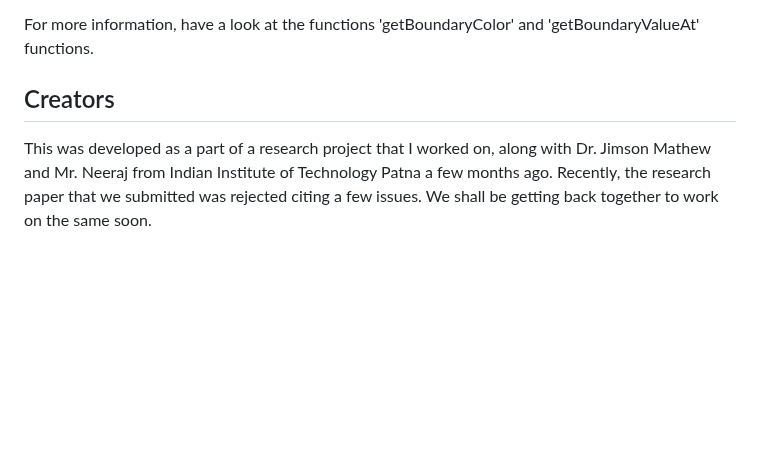
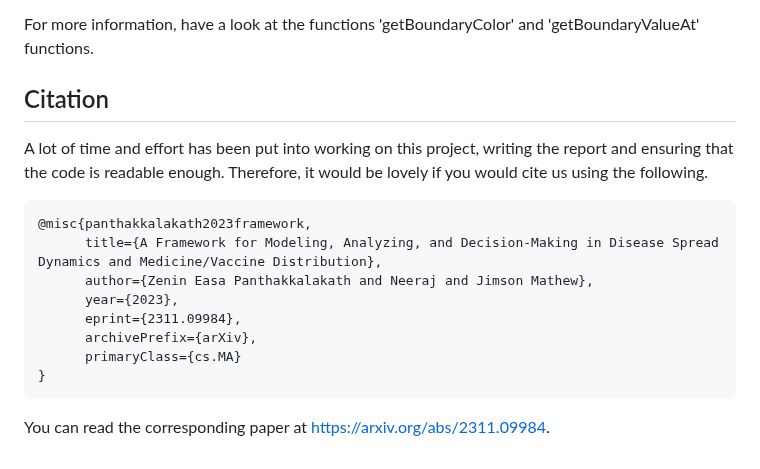
Before and after one commit to zenineasa/frameworkForVaccineAndCureDistribution, a Markdown page: README.md, the part around the change. GitHub-like rendering; blank space fills up the shorter version.

Commit message:
Adding information about preprint

````diff
--- a/README.md
+++ b/README.md
@@ -30,6 +30,18 @@ While generating the boundaries, you may observe slight color variation for boun
 
 For more information, have a look at the functions 'getBoundaryColor' and 'getBoundaryValueAt' functions.
 
-## Creators
+## Citation
 
-This was developed as a part of a research project that I worked on, along with Dr. Jimson Mathew and Mr. Neeraj from Indian Institute of Technology Patna a few months ago. Recently, the research paper that we submitted was rejected citing a few issues. We shall be getting back together to work on the same soon.
+A lot of time and effort has been put into working on this project, writing the report and ensuring that the code is readable enough. Therefore, it would be lovely if you would cite us using the following.
+
+```
+@misc{panthakkalakath2023framework,
+      title={A Framework for Modeling, Analyzing, and Decision-Making in Disease Spread Dynamics and Medicine/Vaccine Distribution},
+      author={Zenin Easa Panthakkalakath and Neeraj and Jimson Mathew},
+      year={2023},
+      eprint={2311.09984},
+      archivePrefix={arXiv},
+      primaryClass={cs.MA}
+}
+```
+You can read the corresponding paper at [https://arxiv.org/abs/2311.09984](https://arxiv.org/abs/2311.09984).
````
